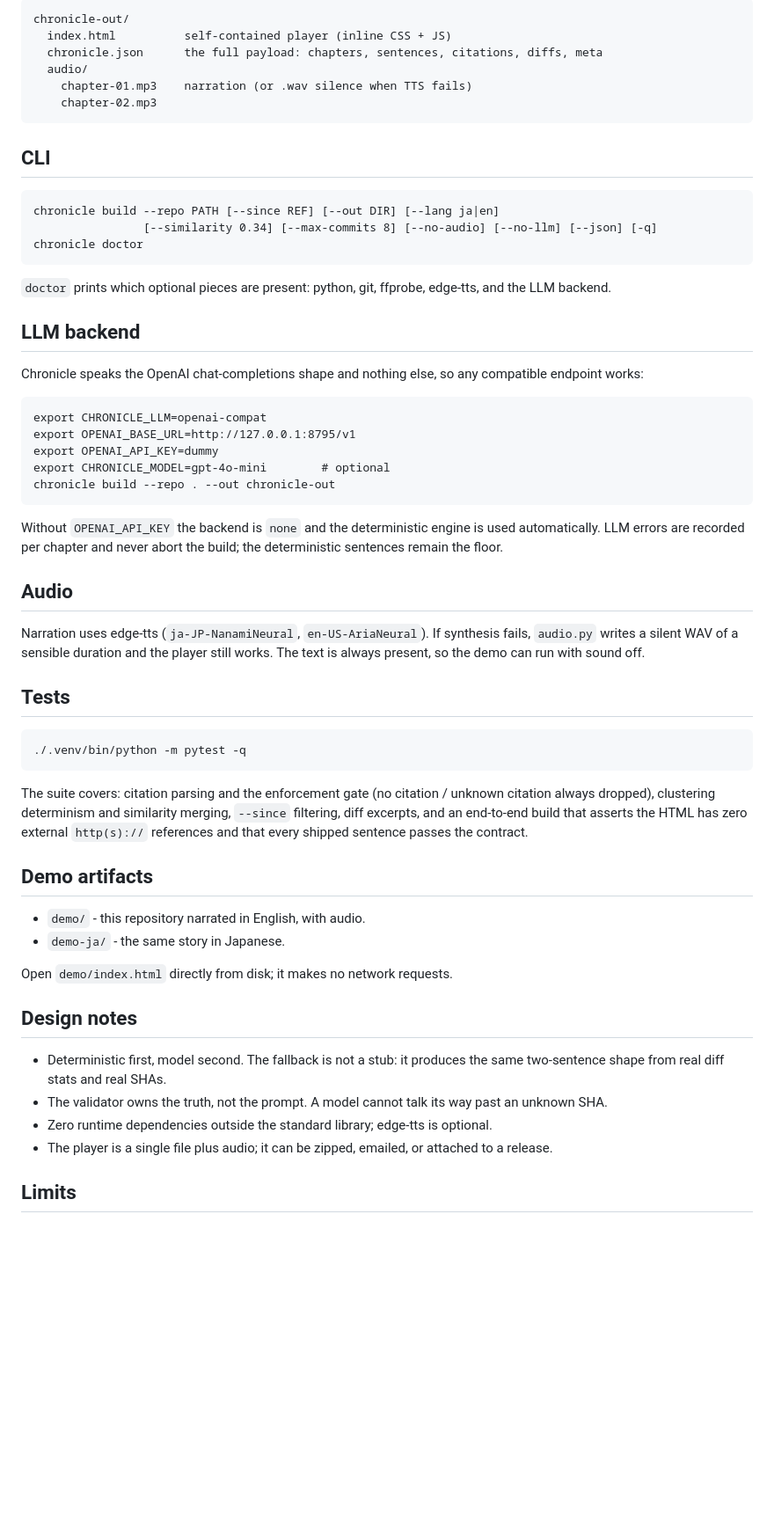
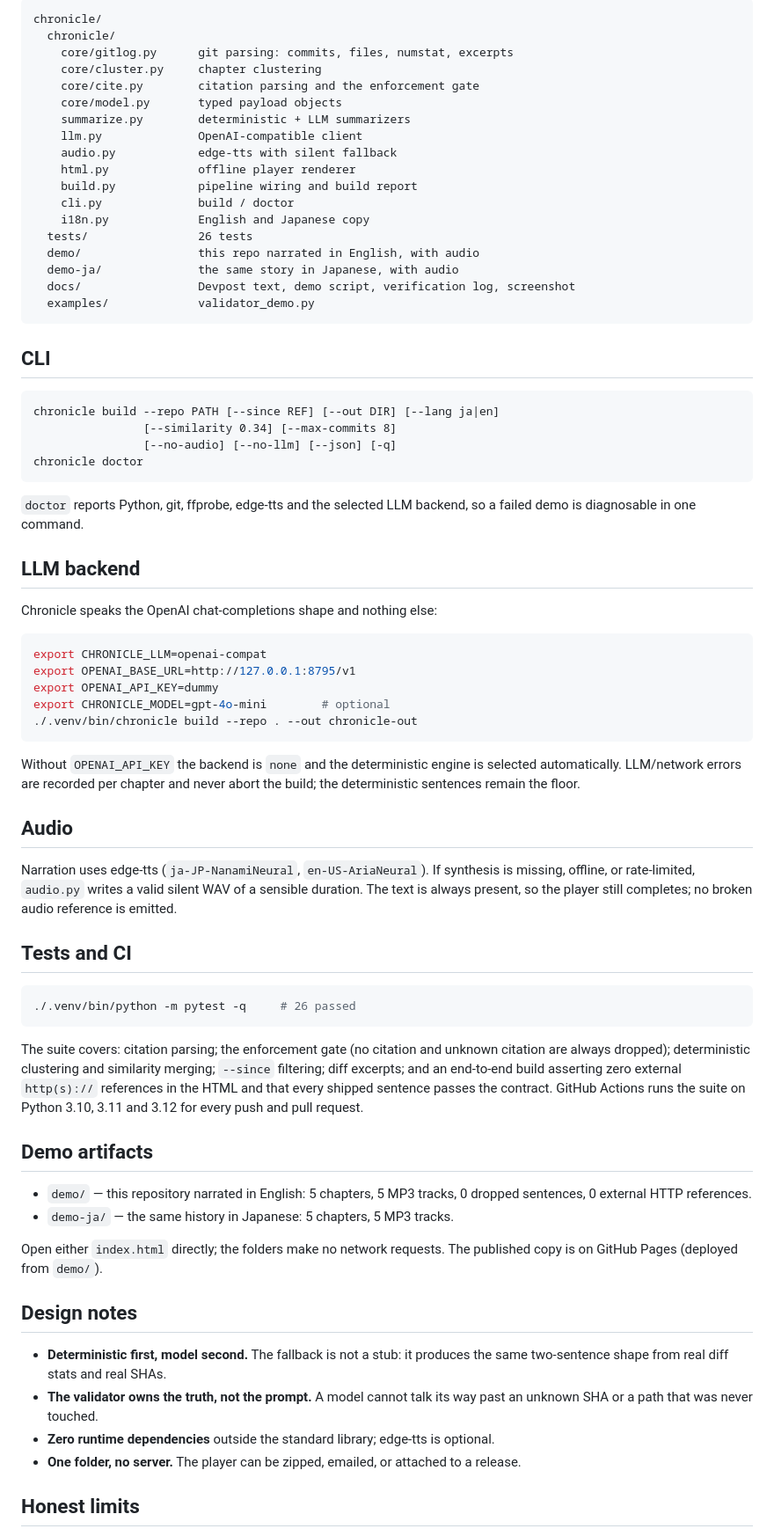
Before and after one commit to maebahesioru/chronicle, a Markdown page: README.md, the part around one of its changes. Shown at 88% size. Drawn GitHub-style; blank space fills up the shorter version.

````diff
--- a/README.md
+++ b/README.md
@@ -94,62 +159,88 @@ The generated HTML annotates each citation as a chip; clicking a SHA scrolls to
 
 ```text
-chronicle-out/
-  index.html          self-contained player (inline CSS + JS)
-  chronicle.json      the full payload: chapters, sentences, citations, diffs, meta
-  audio/
-    chapter-01.mp3    narration (or .wav silence when TTS fails)
-    chapter-02.mp3
+chronicle/
+  chronicle/
+    core/gitlog.py      git parsing: commits, files, numstat, excerpts
+    core/cluster.py     chapter clustering
+    core/cite.py        citation parsing and the enforcement gate
+    core/model.py       typed payload objects
+    summarize.py        deterministic + LLM summarizers
+    llm.py              OpenAI-compatible client
+    audio.py            edge-tts with silent fallback
+    html.py             offline player renderer
+    build.py            pipeline wiring and build report
+    cli.py              build / doctor
+    i18n.py             English and Japanese copy
+  tests/                26 tests
+  demo/                 this repo narrated in English, with audio
+  demo-ja/              the same story in Japanese, with audio
+  docs/                 Devpost text, demo script, verification log, screenshot
+  examples/             validator_demo.py
 ```
 
 ## CLI
 
 ```text
 chronicle build --repo PATH [--since REF] [--out DIR] [--lang ja|en]
-                [--similarity 0.34] [--max-commits 8] [--no-audio] [--no-llm] [--json] [-q]
+                [--similarity 0.34] [--max-commits 8]
+                [--no-audio] [--no-llm] [--json] [-q]
 chronicle doctor
 ```
 
-`doctor` prints which optional pieces are present: python, git, ffprobe, edge-tts, and the LLM backend.
+`doctor` reports Python, git, ffprobe, edge-tts and the selected LLM backend, so a failed demo
+is diagnosable in one command.
 
 ## LLM backend
 
-Chronicle speaks the OpenAI chat-completions shape and nothing else, so any compatible endpoint works:
+Chronicle speaks the OpenAI chat-completions shape and nothing else:
 
-```text
+```bash
 export CHRONICLE_LLM=openai-compat
 export OPENAI_BASE_URL=http://127.0.0.1:8795/v1
 export OPENAI_API_KEY=dummy
 export CHRONICLE_MODEL=gpt-4o-mini        # optional
-chronicle build --repo . --out chronicle-out
+./.venv/bin/chronicle build --repo . --out chronicle-out
 ```
 
-Without `OPENAI_API_KEY` the backend is `none` and the deterministic engine is used automatically. LLM errors are recorded per chapter and never abort the build; the deterministic sentences remain the floor.
+Without `OPENAI_API_KEY` the backend is `none` and the deterministic engine is selected
+automatically. LLM/network errors are recorded per chapter and never abort the build; the
+deterministic sentences remain the floor.
 
 ## Audio
 
-Narration uses edge-tts (`ja-JP-NanamiNeural`, `en-US-AriaNeural`). If synthesis fails, `audio.py` writes a silent WAV of a sensible duration and the player still works. The text is always present, so the demo can run with sound off.
+Narration uses edge-tts (`ja-JP-NanamiNeural`, `en-US-AriaNeural`). If synthesis is missing,
+offline, or rate-limited, `audio.py` writes a valid silent WAV of a sensible duration. The text
+is always present, so the player still completes; no broken audio reference is emitted.
 
-## Tests
+## Tests and CI
 
 ```bash
-./.venv/bin/python -m pytest -q
+./.venv/bin/python -m pytest -q     # 26 passed
 ```
 
-The suite covers: citation parsing and the enforcement gate (no citation / unknown citation always dropped), clustering determinism and similarity merging, `--since` filtering, diff excerpts, and an end-to-end build that asserts the HTML has zero external `http(s)://` references and that every shipped sentence passes the contract.
+The suite covers: citation parsing; the enforcement gate (no citation and unknown citation are
+always dropped); deterministic clustering and similarity merging; `--since` filtering; diff
+excerpts; and an end-to-end build asserting zero external `http(s)://` references in the HTML
+and that every shipped sentence passes the contract. GitHub Actions runs the suite on Python
+3.10, 3.11 and 3.12 for every push and pull request.
 
 ## Demo artifacts
 
-- `demo/` - this repository narrated in English, with audio.
-- `demo-ja/` - the same story in Japanese.
+- `demo/` — this repository narrated in English: 5 chapters, 5 MP3 tracks, 0 dropped
+  sentences, 0 external HTTP references.
+- `demo-ja/` — the same history in Japanese: 5 chapters, 5 MP3 tracks.
 
-Open `demo/index.html` directly from disk; it makes no network requests.
+Open either `index.html` directly; the folders make no network requests. The published copy is
+on GitHub Pages (deployed from `demo/`).
 
 ## Design notes
 
-- Deterministic first, model second. The fallback is not a stub: it produces the same two-sentence shape from real diff stats and real SHAs.
-- The validator owns the truth, not the prompt. A model cannot talk its way past an unknown SHA.
-- Zero runtime dependencies outside the standard library; edge-tts is optional.
-- The player is a single file plus audio; it can be zipped, emailed, or attached to a release.
+- **Deterministic first, model second.** The fallback is not a stub: it produces the same
+  two-sentence shape from real diff stats and real SHAs.
+- **The validator owns the truth, not the prompt.** A model cannot talk its way past an unknown
+  SHA or a path that was never touched.
+- **Zero runtime dependencies** outside the standard library; edge-tts is optional.
+- **One folder, no server.** The player can be zipped, emailed, or attached to a release.
 
-## Limits
+## Honest limits
 
````
Also changed, not shown: other parts of README.md (+112 -39 lines), docs/screenshot.png (added), 4 other files.
